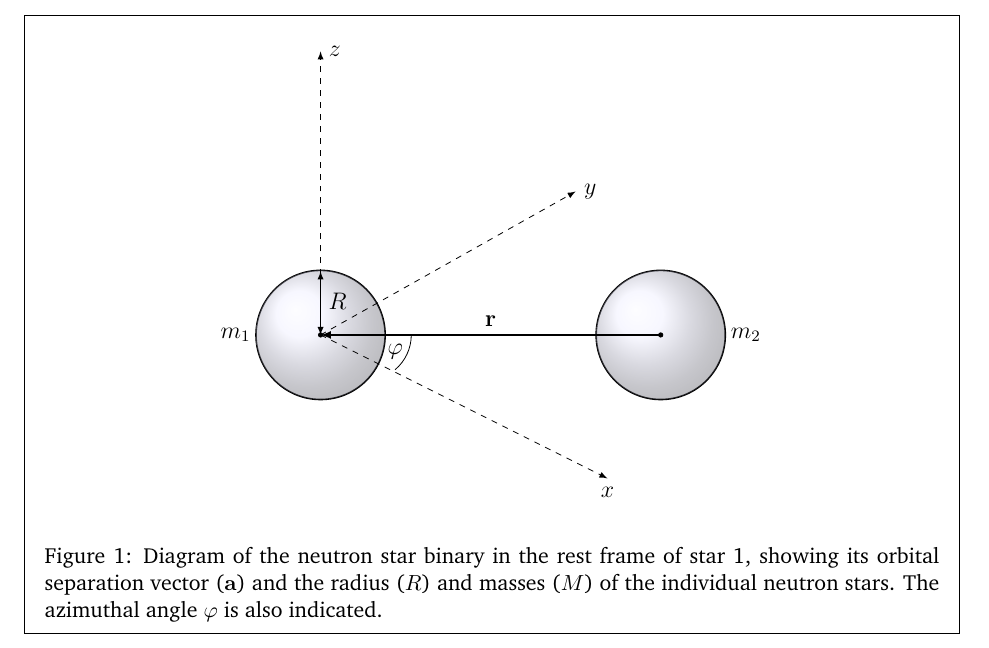
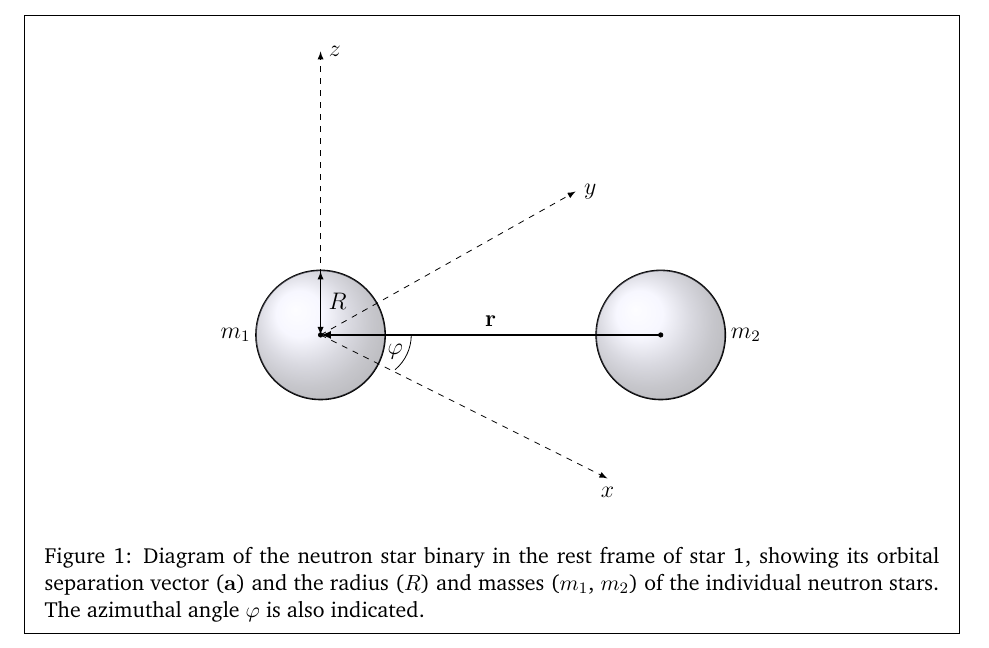
Before and after one commit to alurban/mentoring, a LaTeX document (tidal_distortion/relativistic_orbit.tex): part of page 1 of 4, cut so that both start at the same text. Compiled offline with pdfLaTeX.

Commit message:
Forgot to update figure 1's caption.

```diff
--- a/tidal_distortion/relativistic_orbit.tex
+++ b/tidal_distortion/relativistic_orbit.tex
@@ -42,7 +42,7 @@ Pasadena, CA 91125, USA \\
 \begin{mdframed}
 \centering
 \includegraphics{relativistic_orbit/binary_diagram.pdf}
-\caption{\label{fig:binary_diagram}Diagram of the neutron star binary in the rest frame of star 1, showing its orbital separation vector ($\mathbf{a}$) and the radius ($R$) and masses ($M$) of the individual neutron stars. The azimuthal angle $\varphi$ is also indicated.}
+\caption{\label{fig:binary_diagram}Diagram of the neutron star binary in the rest frame of star 1, showing its orbital separation vector ($\mathbf{a}$) and the radius ($R$) and masses ($m_1$, $m_2$) of the individual neutron stars. The azimuthal angle $\varphi$ is also indicated.}
 \end{mdframed}
 \end{figure}
 
```
Also changed, not shown: tidal_distortion/relativistic_orbit.pdf.
